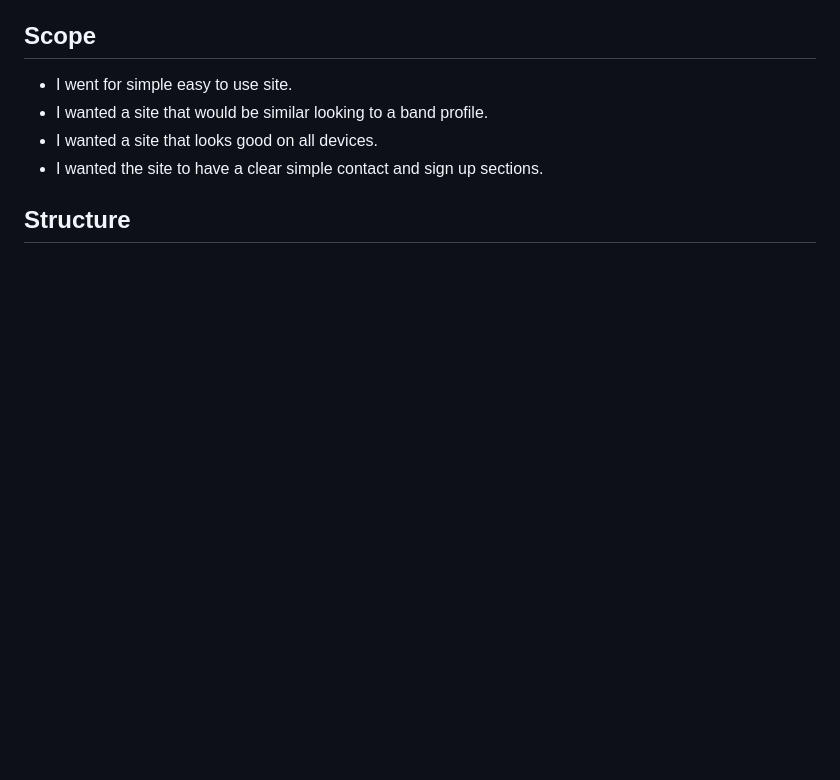
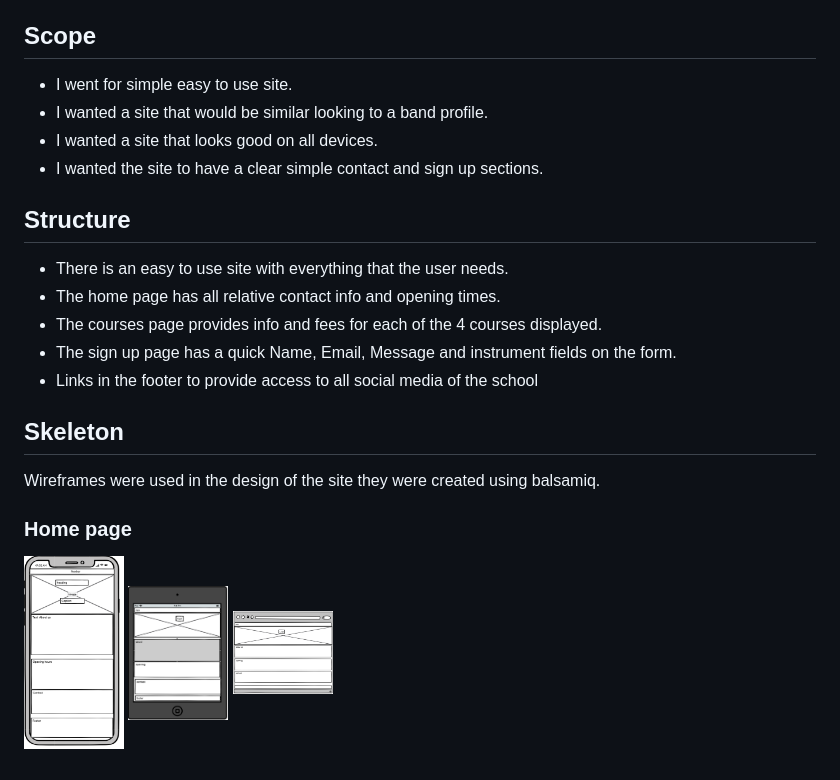
Before and after one commit to PaddyFA/milestone-project-1, a Markdown page: README.md, the part around the change. Rendered like a GitHub page; pictures changed too: assets/images/wireframe-home-browser.png (added), assets/images/wireframe-home-ipad.png (added), assets/images/wireframe-home-iphone.png (added); blank space fills up the shorter version.

Commit message:
add home page wire frames

```diff
--- a/README.md
+++ b/README.md
@@ -52,3 +52,21 @@ As a site owner I want:
 
 
 ## Structure
+
+* There is an easy to use site with everything that the user needs.
+* The home page has all relative contact info and opening times.
+* The courses page provides info and fees for each of the 4 courses displayed.
+* The sign up page has a quick Name, Email, Message and instrument fields on the form.
+* Links in the footer to provide access to all social media of the school
+
+
+## Skeleton
+
+Wireframes were used in the design of the site they were created using balsamiq.
+
+### Home page
+<p float="left">
+<img src="assets/images/wireframe-home-iphone.png" width="100" height="150">
+<img src="assets/images/wireframe-home-ipad.png" width="100" height="150">
+<img src="assets/images/wireframe-home-browser.png" width="100" height="150">
+</p>
```
